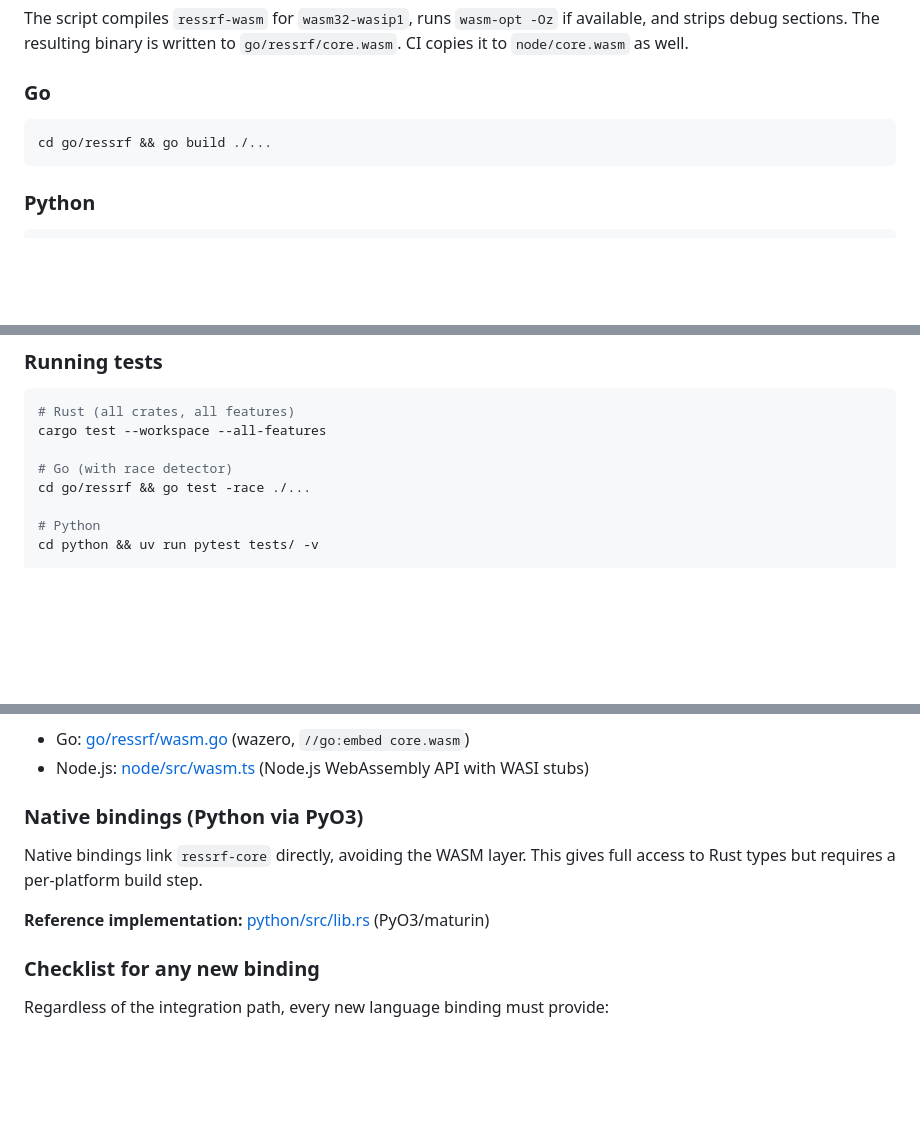
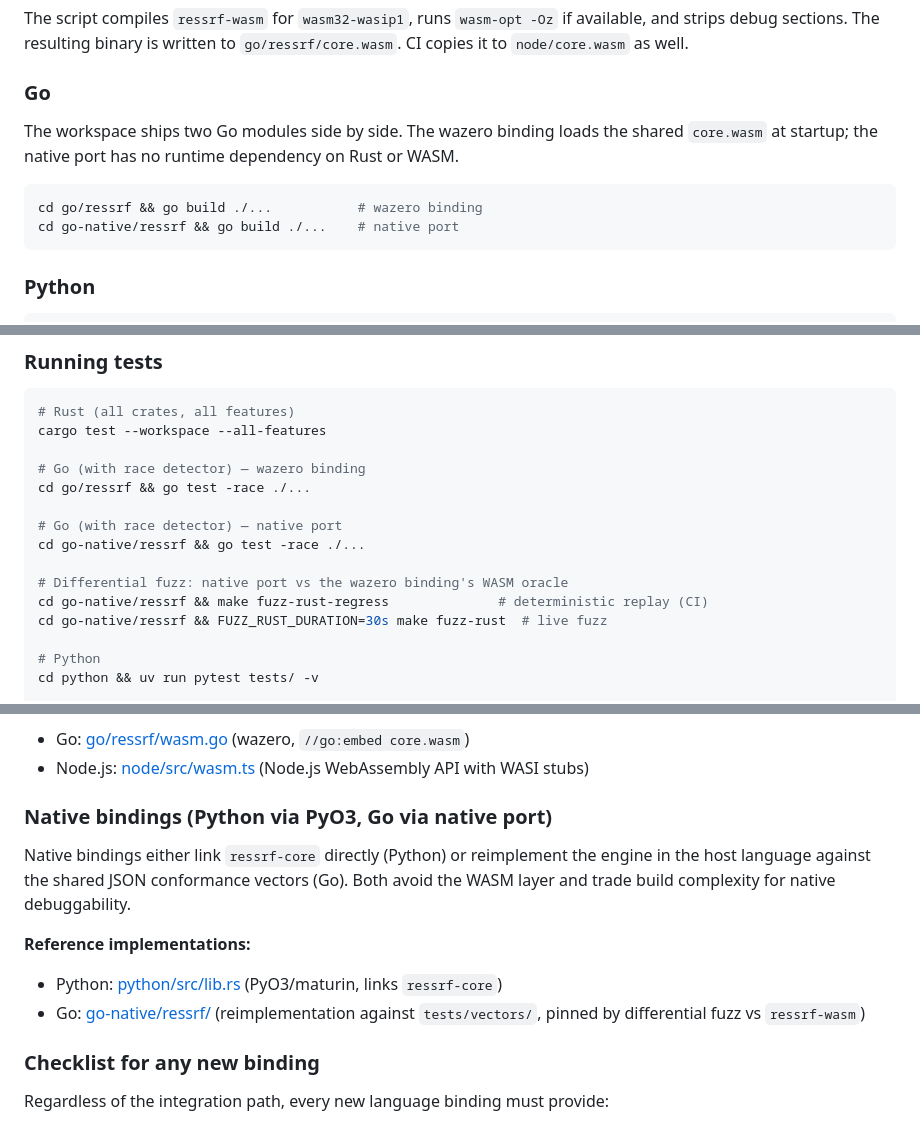
Before and after one commit to timescale/ressrf, a Markdown page: HACKING.md, 3 parts joined by grey strips. GitHub-like rendering; blank space fills up the shorter version.

````diff
--- a/HACKING.md
+++ b/HACKING.md
@@ -51,8 +51,13 @@ The script compiles `ressrf-wasm` for `wasm32-wasip1`, runs `wasm-opt -Oz` if av
 
 ### Go
 
+The workspace ships two Go modules side by side. The wazero binding
+loads the shared `core.wasm` at startup; the native port has no
+runtime dependency on Rust or WASM.
+
 ```bash
-cd go/ressrf && go build ./...
+cd go/ressrf && go build ./...           # wazero binding
+cd go-native/ressrf && go build ./...    # native port
 ```
 
 ### Python
@@ -100,8 +108,15 @@ cd node && npx tsc --noEmit
 # Rust (all crates, all features)
 cargo test --workspace --all-features
 
-# Go (with race detector)
+# Go (with race detector) — wazero binding
 cd go/ressrf && go test -race ./...
+
+# Go (with race detector) — native port
+cd go-native/ressrf && go test -race ./...
+
+# Differential fuzz: native port vs the wazero binding's WASM oracle
+cd go-native/ressrf && make fuzz-rust-regress              # deterministic replay (CI)
+cd go-native/ressrf && FUZZ_RUST_DURATION=30s make fuzz-rust  # live fuzz
 
 # Python
 cd python && uv run pytest tests/ -v
@@ -286,11 +303,13 @@ The WASM ABI is documented in [crates/ressrf-wasm/README.md](crates/ressrf-wasm/
 - Go: [go/ressrf/wasm.go](go/ressrf/wasm.go) (wazero, `//go:embed core.wasm`)
 - Node.js: [node/src/wasm.ts](node/src/wasm.ts) (Node.js WebAssembly API with WASI stubs)
 
-### Native bindings (Python via PyO3)
+### Native bindings (Python via PyO3, Go via native port)
 
-Native bindings link `ressrf-core` directly, avoiding the WASM layer. This gives full access to Rust types but requires a per-platform build step.
+Native bindings either link `ressrf-core` directly (Python) or reimplement the engine in the host language against the shared JSON conformance vectors (Go). Both avoid the WASM layer and trade build complexity for native debuggability.
 
-**Reference implementation:** [python/src/lib.rs](python/src/lib.rs) (PyO3/maturin)
+**Reference implementations:**
+- Python: [python/src/lib.rs](python/src/lib.rs) (PyO3/maturin, links `ressrf-core`)
+- Go: [go-native/ressrf/](go-native/ressrf/) (reimplementation against `tests/vectors/`, pinned by differential fuzz vs `ressrf-wasm`)
 
 ### Checklist for any new binding
 
````
Also changed, not shown: other parts of HACKING.md (+10 -5 lines), README.md (+45 -9 lines), go/ressrf/README.md (+3 -1 lines).
